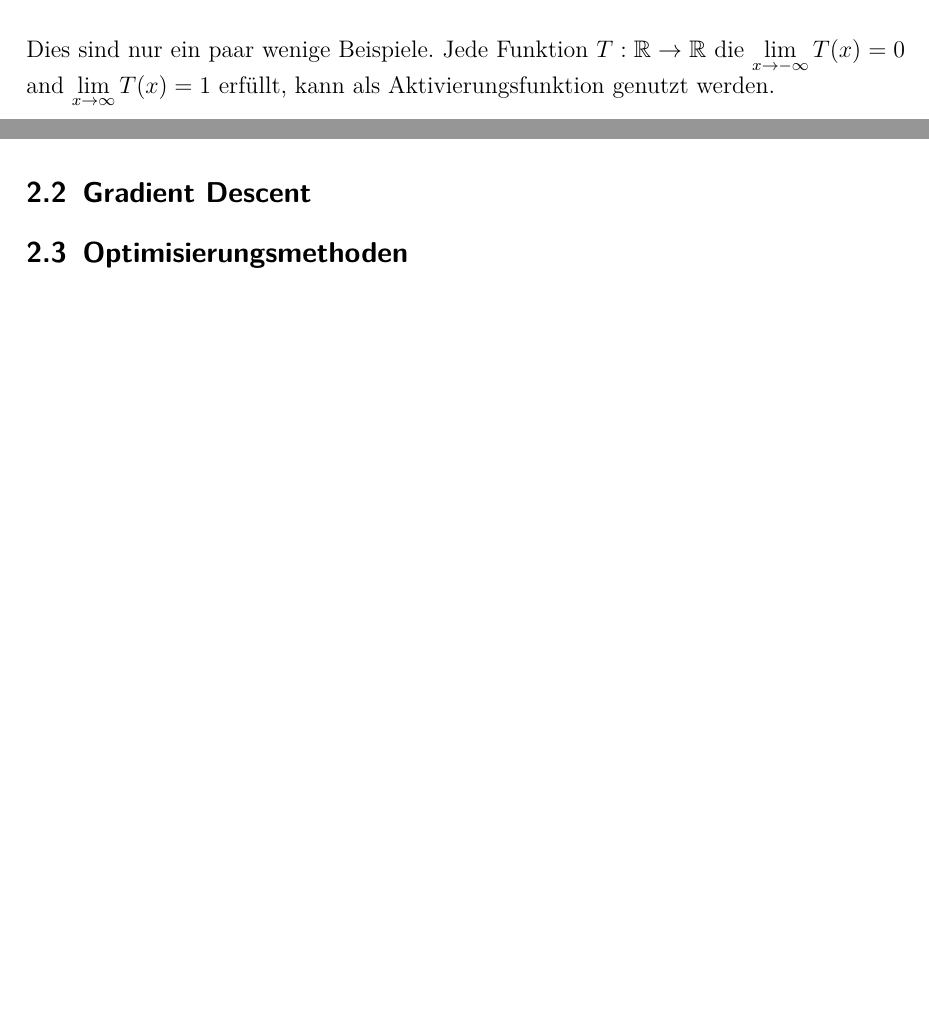
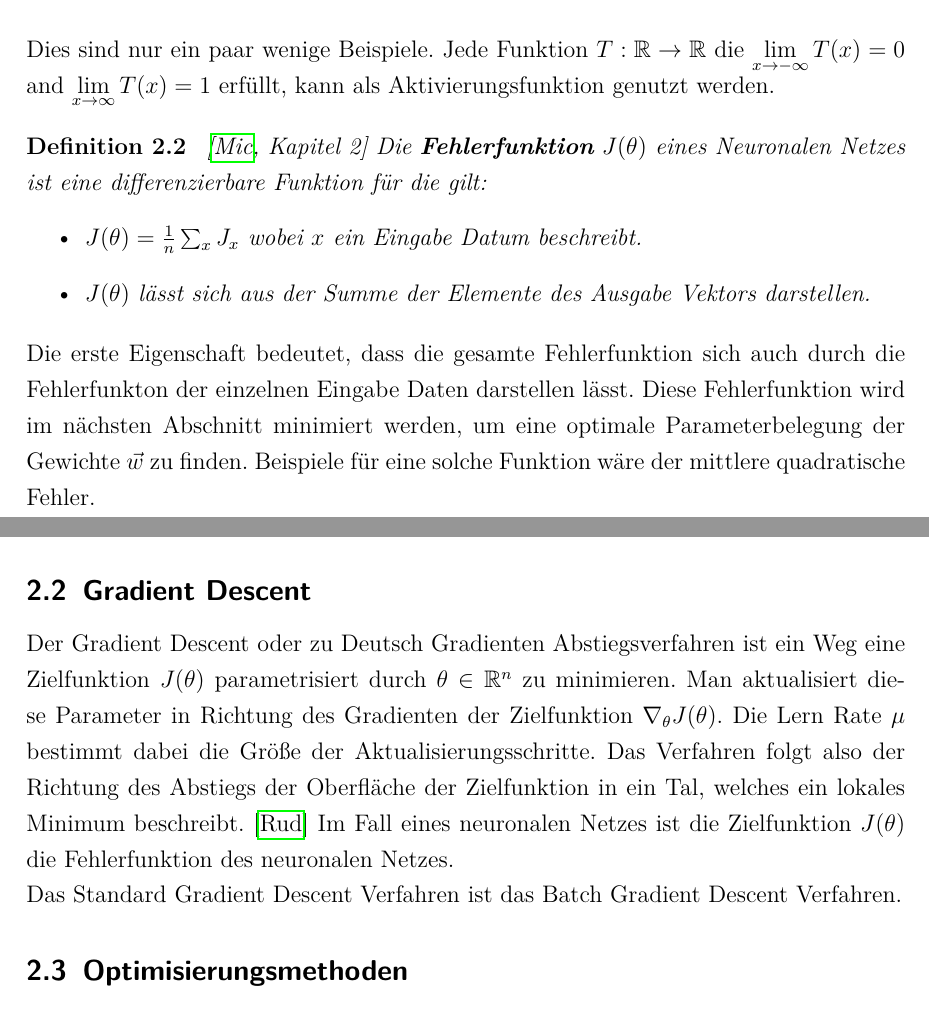
Before and after one commit to VictorW96/STI-Optimization-of-NNs, a LaTeX document (docs/Hauptdatei.tex, which reads docs/2_TheoretischeGrundlagen.tex): two parts of pages 5 and 6 of 8, joined at a grey line, cut so that both start at the same text, the shorter picture padded with empty space. Compiled offline with pdfLaTeX.

Commit message:
latex changes

```diff
--- a/docs/2_TheoretischeGrundlagen.tex
+++ b/docs/2_TheoretischeGrundlagen.tex
@@ -48,9 +71,47 @@ T(x) := \frac{1}{1+e^{-x}} =: T_S(x)
 T(x) := \frac{1+tanh(x)}{2} =: T_H(x)
 \end{align*}
 \end{itemize}
-Dies sind nur ein paar wenige Beispiele. Jede Funktion $T:\mathbb{R}\rightarrow \mathbb{R}$ die $\lim\limits_{x \rightarrow -\infty}{T(x)}=0$ and $\lim\limits_{x \rightarrow \infty}{T(x)}=1$ erfüllt, kann als Aktivierungsfunktion genutzt werden.
+Dies sind nur ein paar wenige Beispiele.
+Jede Funktion $T:\mathbb{R}\rightarrow \mathbb{R}$
+die $\lim\limits_{x \rightarrow -\infty}{T(x)}=0$
+and $\lim\limits_{x \rightarrow \infty}{T(x)}=1$ erfüllt,
+kann als Aktivierungsfunktion genutzt werden.
+
+\begin{definition}
+    \cite[Kapitel 2]{MichaelNielsen.Juni2019}
+    Die \textbf{Fehlerfunktion} $J(\theta)$ eines Neuronalen Netzes ist eine
+    differenzierbare Funktion für die gilt:
+    \begin{itemize}
+        \item $J(\theta) = \frac{1}{n} \sum_x J_x$ wobei $x$ ein Eingabe Datum
+        beschreibt.
+        \item $J(\theta)$ lässt sich aus der Summe der Elemente des Ausgabe Vektors
+        darstellen.
+    \end{itemize}
+\end{definition}
+
+Die erste Eigenschaft bedeutet, dass die gesamte Fehlerfunktion
+sich auch durch die Fehlerfunkton der einzelnen Eingabe Daten darstellen lässt.
+Diese Fehlerfunktion wird im nächsten Abschnitt minimiert werden, um
+eine optimale Parameterbelegung der Gewichte $\vec{w}$ zu finden.
+Beispiele für eine solche Funktion wäre der
+mittlere quadratische Fehler.
 
 \subsection{Gradient Descent}\label{Gradient Descent}
+
+Der Gradient Descent oder zu Deutsch Gradienten Abstiegsverfahren
+ist ein Weg eine Zielfunktion $J(\theta)$ parametrisiert durch $\theta \in \mathbb{R}^n$
+zu minimieren. Man aktualisiert diese Parameter in Richtung des Gradienten
+der Zielfunktion $\nabla_\theta J(\theta)$. Die Lern Rate $\mu$ bestimmt
+dabei die Größe der Aktualisierungsschritte. Das Verfahren folgt
+also der Richtung des Abstiegs der Oberfläche der Zielfunktion in ein Tal,
+welches ein lokales Minimum
+beschreibt. \cite{Ruder.9152016}
+Im Fall eines neuronalen Netzes ist die Zielfunktion $J(\theta)$ die
+Fehlerfunktion des neuronalen Netzes.
+
+Das Standard Gradient Descent Verfahren ist das Batch Gradient Descent Verfahren.
+
+
 
 \subsection{Optimisierungsmethoden}\label{Optimisierungsmethoden}
 
```
Also changed, not shown: docs/Hauptdatei.bib (+21 -1 lines), docs/abstract.tex (+24 -5 lines), docs/Hauptdatei.bbl, docs/Hauptdatei.ind (added), docs/Hauptdatei.pdf, docs/2_TheoretischeGrundlagen.tex (31 more changed lines), 11 other files.
